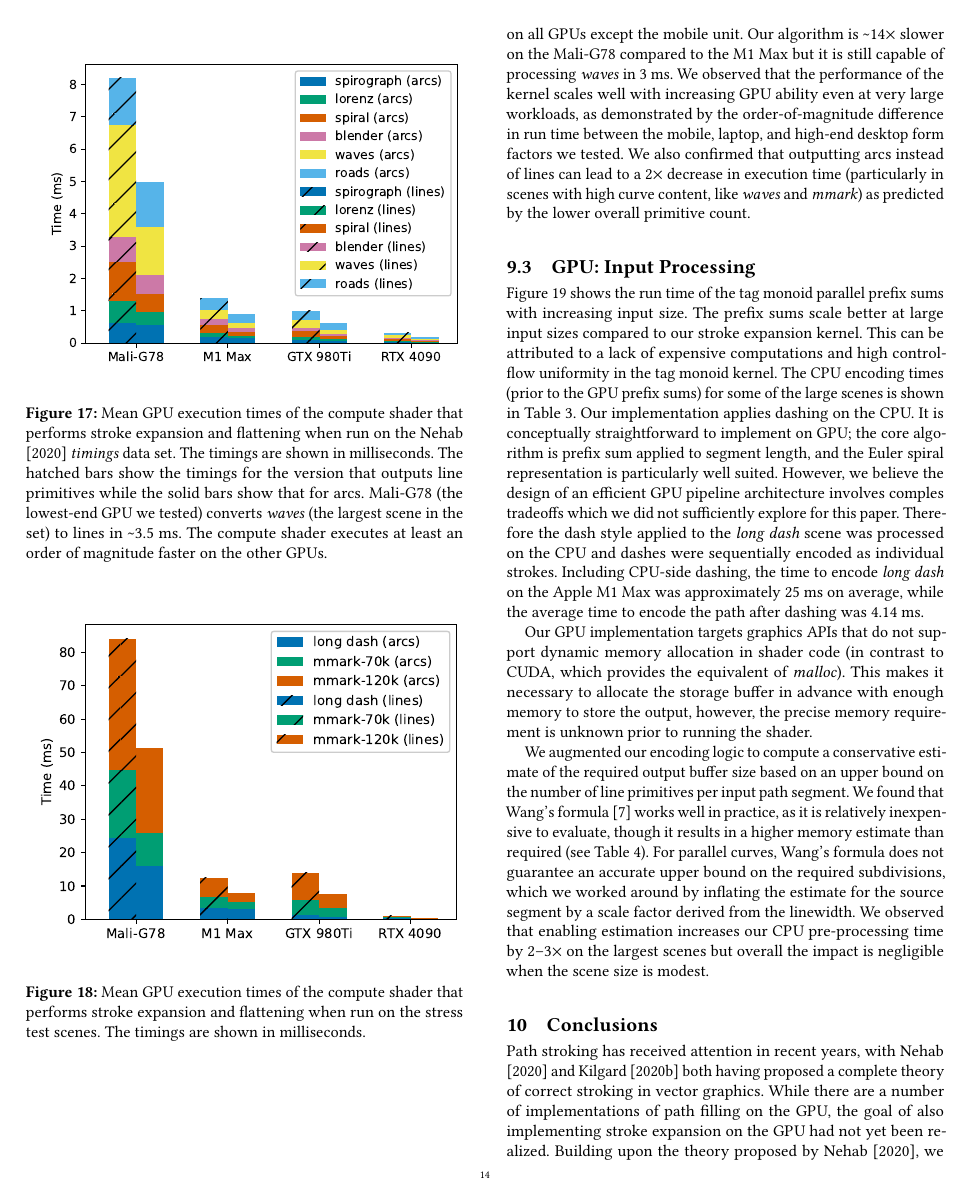
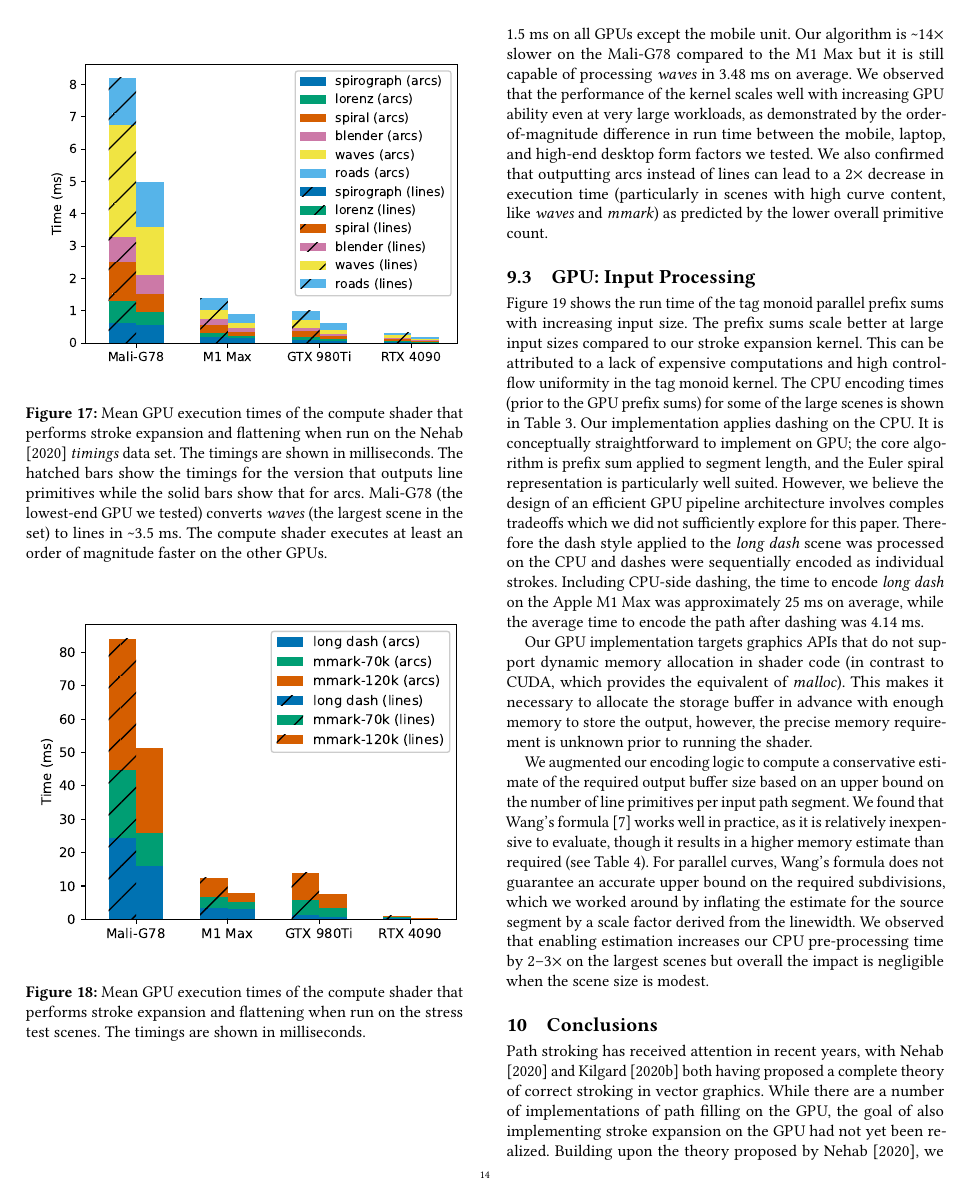
Before and after one commit to linebender/gpu-stroke-expansion-paper, a LaTeX paper (paper.tex): page 14 of 16. Compiled offline with pdfLaTeX.

Commit message:
Update numbers in measurement discussion

```diff
--- a/paper.tex
+++ b/paper.tex
@@ -660,7 +660,7 @@ The test scenes were rendered to a GPU texture with dimensions 2088x1600. The co
     \label{fig:test-scenes-gpu-timings}
 \end{figure}
 
-Figures~\ref{fig:nehab-gpu-timings} and \ref{fig:test-scenes-gpu-timings} show the execution times for the two data sets. The entire \citet{Nehab2020} timings set adds up to less than 1 ms on all GPUs except the mobile unit. Our algorithm is \textasciitilde14$\times$ slower on the Mali-G78 compared to the M1 Max but it is still capable of processing \emph{waves} in 3~ms. We observed that the performance of the kernel scales well with increasing GPU ability even at very large workloads, as demonstrated by the order-of-magnitude difference in run time between the mobile, laptop, and high-end desktop form factors we tested. We also confirmed that outputting arcs instead of lines can lead to a 2$\times$ decrease in execution time (particularly in scenes with high curve content, like \emph{waves} and \emph{mmark}) as predicted by the lower overall primitive count.
+Figures~\ref{fig:nehab-gpu-timings} and \ref{fig:test-scenes-gpu-timings} show the execution times for the two data sets. The entire \citet{Nehab2020} timings set adds up to less than 1.5~ms on all GPUs except the mobile unit. Our algorithm is \textasciitilde14$\times$ slower on the Mali-G78 compared to the M1 Max but it is still capable of processing \emph{waves} in 3.48~ms on average. We observed that the performance of the kernel scales well with increasing GPU ability even at very large workloads, as demonstrated by the order-of-magnitude difference in run time between the mobile, laptop, and high-end desktop form factors we tested. We also confirmed that outputting arcs instead of lines can lead to a 2$\times$ decrease in execution time (particularly in scenes with high curve content, like \emph{waves} and \emph{mmark}) as predicted by the lower overall primitive count.
 
 \subsection{GPU: Input Processing} \label{subsection:encoding-results}
 
```
